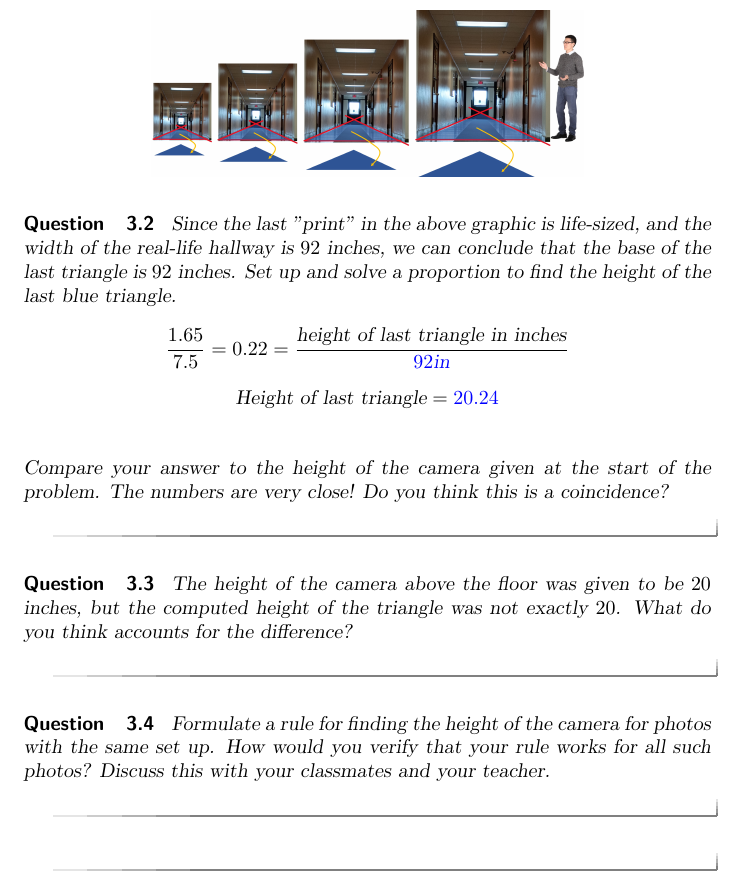
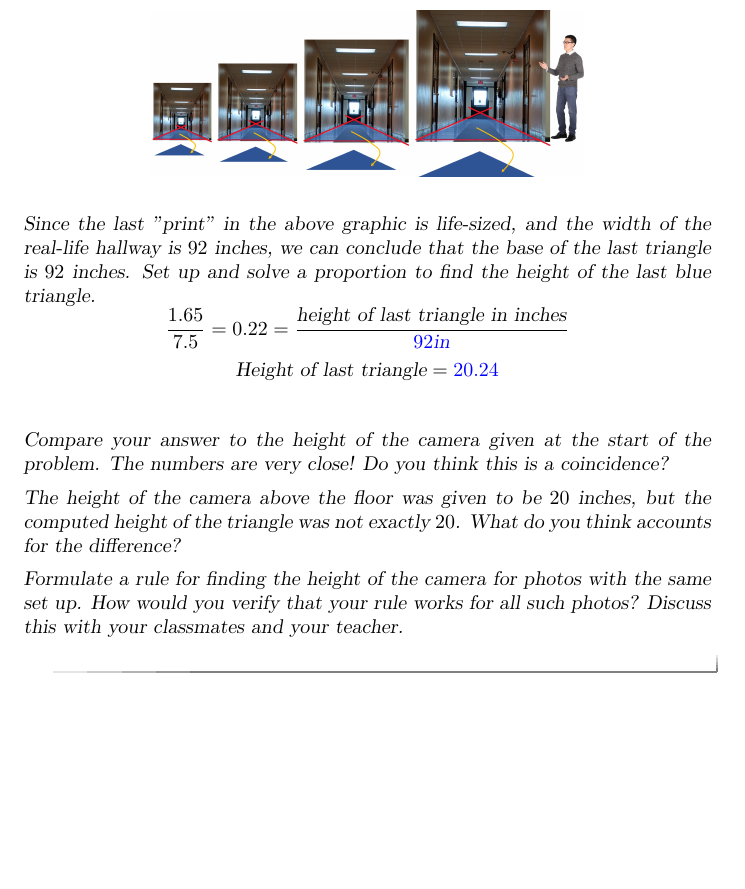
Before and after one commit to annadavismath/LinesOfSight, a LaTeX document (Worksheets/where_was_eye_sheet1.tex): part of page 7 of 7, cut so that both start at the same text, the shorter picture padded with empty space. Compiled offline with pdfLaTeX.

Commit message:
Update where_was_eye_sheet1.tex

```diff
--- a/Worksheets/where_was_eye_sheet1.tex
+++ b/Worksheets/where_was_eye_sheet1.tex
@@ -130,22 +130,22 @@ Next, we will try to figure out what to do with this ratio to find an estimate f
          \includegraphics[width=5in]{similarHallways.jpg}
 \end{image}
 
-\begin{question}
+%\begin{question}
     Since the last ''print" in the above graphic is life-sized, and the width of the real-life hallway is $92$ inches, we can conclude that the base of the last triangle is $92$ inches.
     Set up and solve a proportion to find the height of the last blue triangle.
     $$\frac{1.65}{7.5}=0.22=\frac{\text{height of last triangle in inches}}{\answer{92}\text{in}}$$
     $$\text{Height of last triangle}=\answer{20.24}$$
 
     Compare your answer to the height of the camera given at the start of the problem.  The numbers are very close!  Do you think this is a coincidence?
-\end{question}
+%\end{question}
 
-\begin{question}
+%\begin{question}
     The height of the camera above the floor was given to be $20$ inches, but the computed height of the triangle was not exactly $20$.  What do you think accounts for the difference?
-\end{question}
+%\end{question}
 
-\begin{question}
+%\begin{question}
     Formulate a rule for finding the height of the camera for photos with the same set up.  How would you verify that your rule works for all such photos?  Discuss this with your classmates and your teacher.
-\end{question}
+%\end{question}
 \end{exploration}
 
 
```
